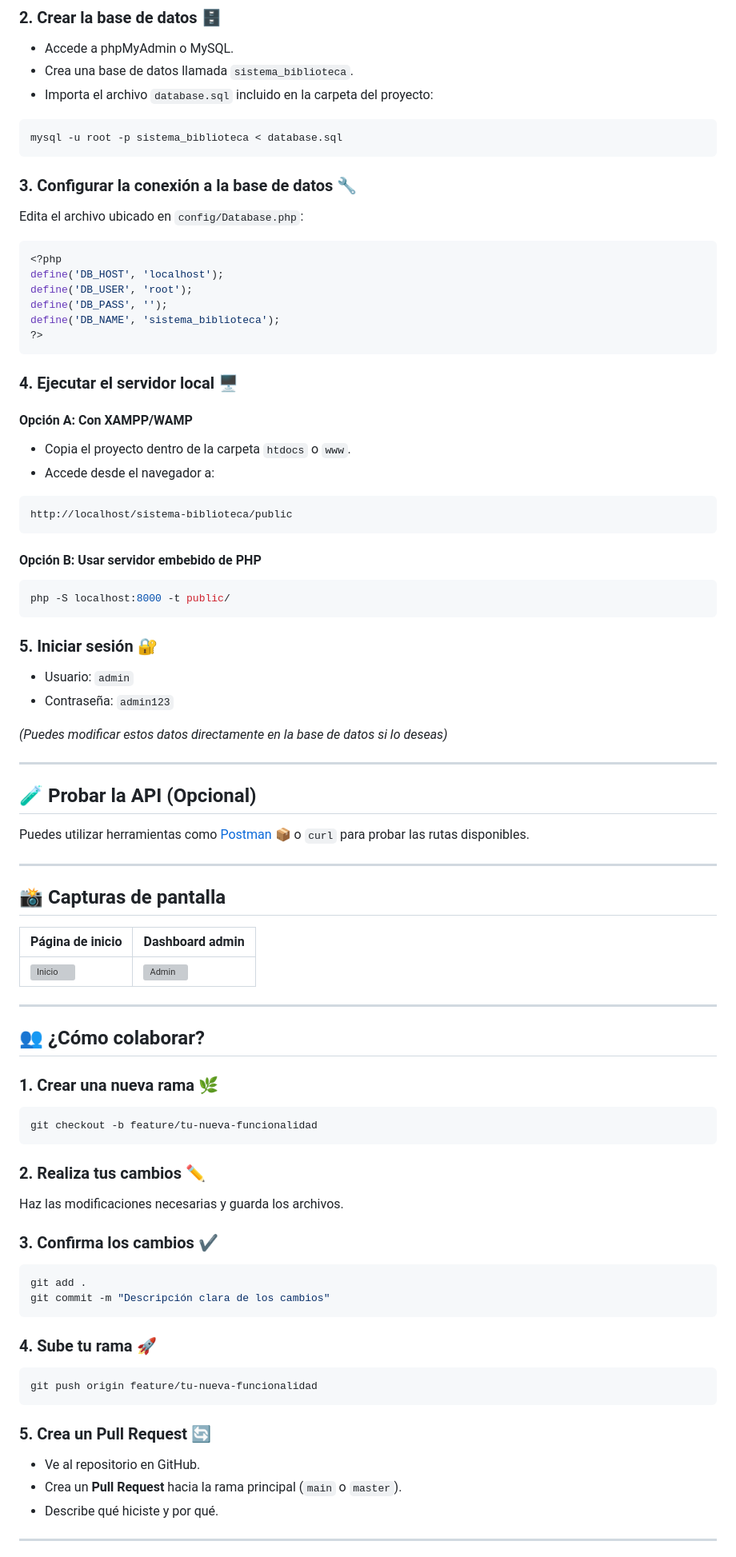
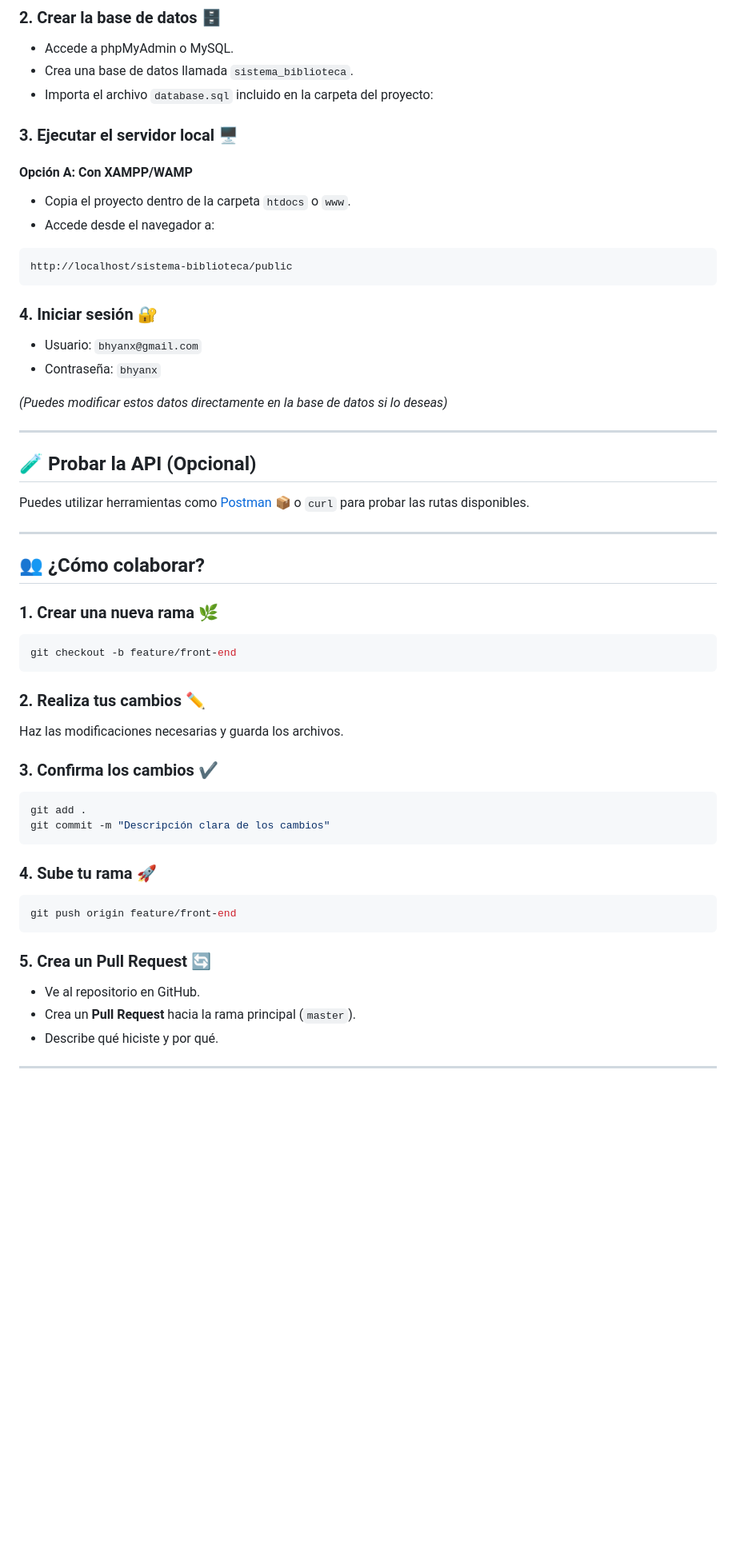
Before and after one commit to bhyanx/sistema-biblioteca, a Markdown page: README.md, the part around one of its changes. Shown at 80% size. Rendered like a GitHub page; blank space fills up the shorter version; grey boxes are pictures that could not be loaded.

````diff
--- a/README.md
+++ b/README.md
@@ -40,24 +40,7 @@ cd sistema-biblioteca
 - Crea una base de datos llamada `sistema_biblioteca`.
 - Importa el archivo `database.sql` incluido en la carpeta del proyecto:
 
-```bash
-mysql -u root -p sistema_biblioteca < database.sql
-```
-
-### 3. Configurar la conexión a la base de datos 🔧
-
-Edita el archivo ubicado en `config/Database.php`:
-
-```php
-<?php
-define('DB_HOST', 'localhost');
-define('DB_USER', 'root');
-define('DB_PASS', '');
-define('DB_NAME', 'sistema_biblioteca');
-?>
-```
-
-### 4. Ejecutar el servidor local 🖥️
+### 3. Ejecutar el servidor local 🖥️
 
 #### Opción A: Con XAMPP/WAMP
 
@@ -68,16 +51,10 @@ define('DB_NAME', 'sistema_biblioteca');
 http://localhost/sistema-biblioteca/public
 ```
 
-#### Opción B: Usar servidor embebido de PHP
+### 4. Iniciar sesión 🔐
 
-```bash
-php -S localhost:8000 -t public/
-```
-
-### 5. Iniciar sesión 🔐
-
-- Usuario: `admin`
-- Contraseña: `admin123`
+- Usuario: `bhyanx@gmail.com`
+- Contraseña: `bhyanx`
 
 *(Puedes modificar estos datos directamente en la base de datos si lo deseas)*
 
@@ -89,20 +66,12 @@ Puedes utilizar herramientas como [Postman](https://www.postman.com/) 📦 o `cu
 
 ---
 
-## 📸 Capturas de pantalla
-
-| Página de inicio | Dashboard admin |
-|------------------|------------------|
-| ![Inicio](public/images/captura1.png) | ![Admin](public/images/captura2.png) |
-
----
-
 ## 👥 ¿Cómo colaborar?
 
 ### 1. Crear una nueva rama 🌿
 
 ```bash
-git checkout -b feature/tu-nueva-funcionalidad
+git checkout -b feature/front-end
 ```
 
 ### 2. Realiza tus cambios ✏️
@@ -119,13 +88,13 @@ git commit -m "Descripción clara de los cambios"
 ### 4. Sube tu rama 🚀
 
 ```bash
-git push origin feature/tu-nueva-funcionalidad
+git push origin feature/front-end
 ```
 
 ### 5. Crea un Pull Request 🔄
 
 - Ve al repositorio en GitHub.
-- Crea un **Pull Request** hacia la rama principal (`main` o `master`).
+- Crea un **Pull Request** hacia la rama principal (`master`).
 - Describe qué hiciste y por qué.
 
 ---
````
Also changed, not shown: other parts of README.md (+13 -19 lines).
